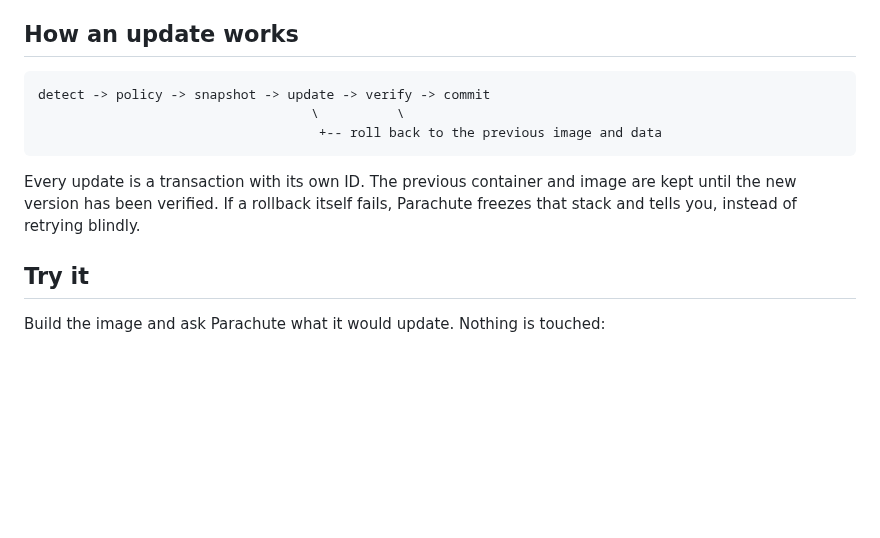
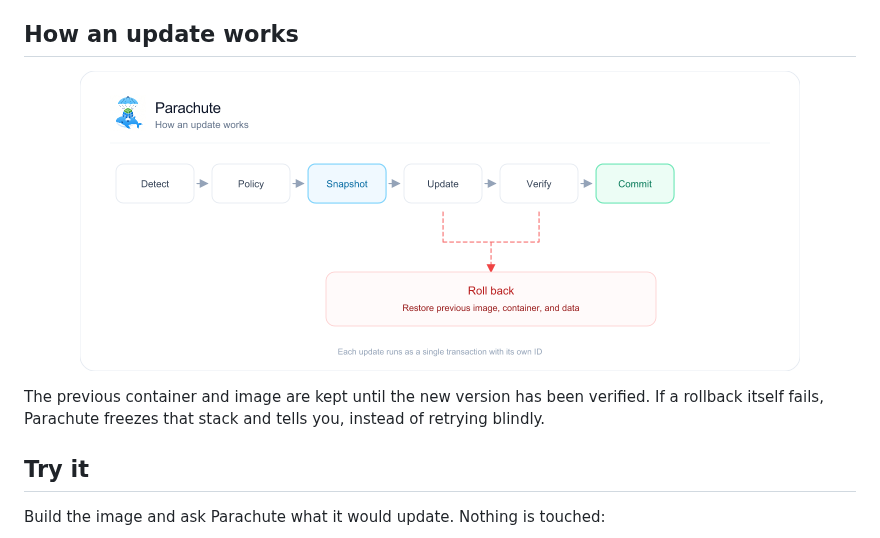
Before and after one commit to KazzyAPI/parachute, a Markdown page: README.md, the part around the change. Rendered like a GitHub page; pictures changed too: docs/assets/update-flow.png (added); blank space fills up the shorter version.

Commit message:
docs: replace ASCII update flow with branded diagram assets
Makes the README pipeline easier to scan and documents rollback routing with SVG and PNG fallbacks.

````diff
--- a/README.md
+++ b/README.md
@@ -24,13 +24,14 @@ It is one small static binary with no database and nothing to install on your ho
 
 ## How an update works
 
-```
-detect -> policy -> snapshot -> update -> verify -> commit
-                                   \          \
-                                    +-- roll back to the previous image and data
-```
+<p align="center">
+  <picture>
+    <source srcset="docs/assets/update-flow.svg" type="image/svg+xml">
+    <img src="docs/assets/update-flow.png" alt="Parachute update flow: detect, policy, snapshot, update, verify, commit; roll back restores the previous image, container, and data if update or verify fails" width="720">
+  </picture>
+</p>
 
-Every update is a transaction with its own ID. The previous container and image are kept until the new version has been verified. If a rollback itself fails, Parachute freezes that stack and tells you, instead of retrying blindly.
+The previous container and image are kept until the new version has been verified. If a rollback itself fails, Parachute freezes that stack and tells you, instead of retrying blindly.
 
 ## Try it
 
````
Also changed, not shown: 1 other file.
